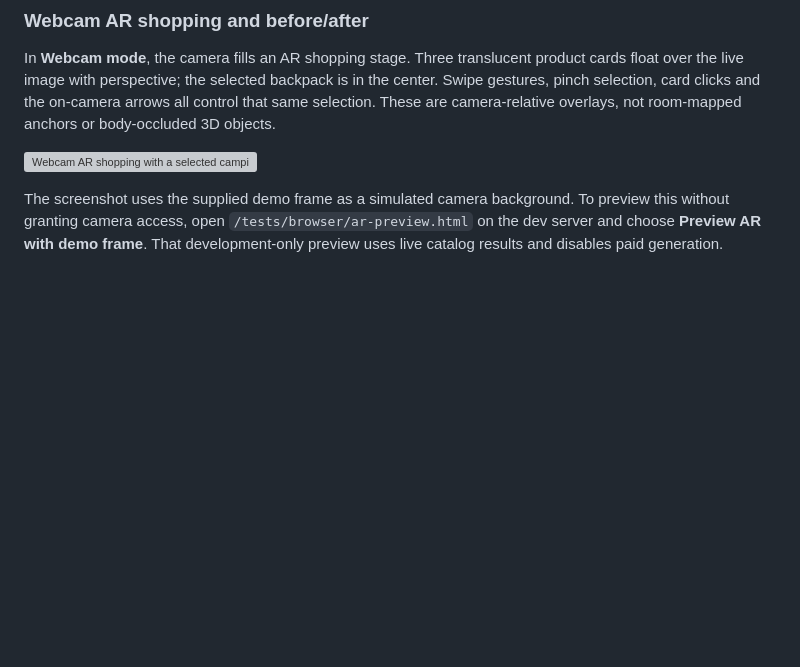
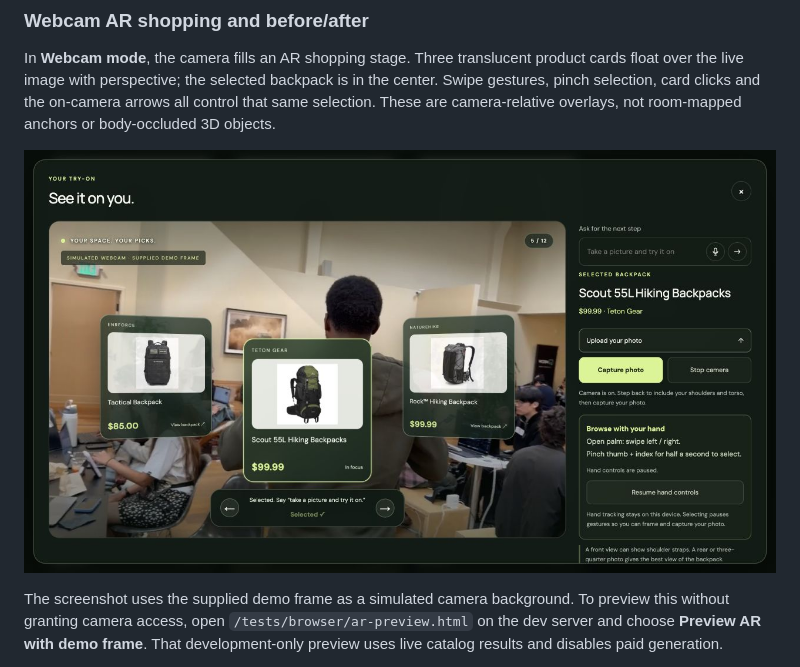
Before and after one commit to jerelvelarde/fast-forward-spatial-shop, a Markdown page: README.md, the part around the change. Rendered like a GitHub page; pictures changed too: docs/images/webcam-ar-shopping.png (added); blank space fills up the shorter version; grey boxes are pictures that could not be loaded.

Commit message:
Use supplied webcam AR screenshot in README

```diff
--- a/README.md
+++ b/README.md
@@ -35,7 +35,7 @@ Progress is driven by typed [AG-UI](https://github.com/ag-ui-protocol/ag-ui) run
 
 In **Webcam mode**, the camera fills an AR shopping stage. Three translucent product cards float over the live image with perspective; the selected backpack is in the center. Swipe gestures, pinch selection, card clicks and the on-camera arrows all control that same selection. These are camera-relative overlays, not room-mapped anchors or body-occluded 3D objects.
 
-![Webcam AR shopping with a selected camping backpack](design/verify/webcam-ar.jpg)
+![Webcam AR shopping with a selected camping backpack](docs/images/webcam-ar-shopping.png)
 
 The screenshot uses the supplied demo frame as a simulated camera background. To preview this without granting camera access, open `/tests/browser/ar-preview.html` on the dev server and choose **Preview AR with demo frame**. That development-only preview uses live catalog results and disables paid generation.
 
```
